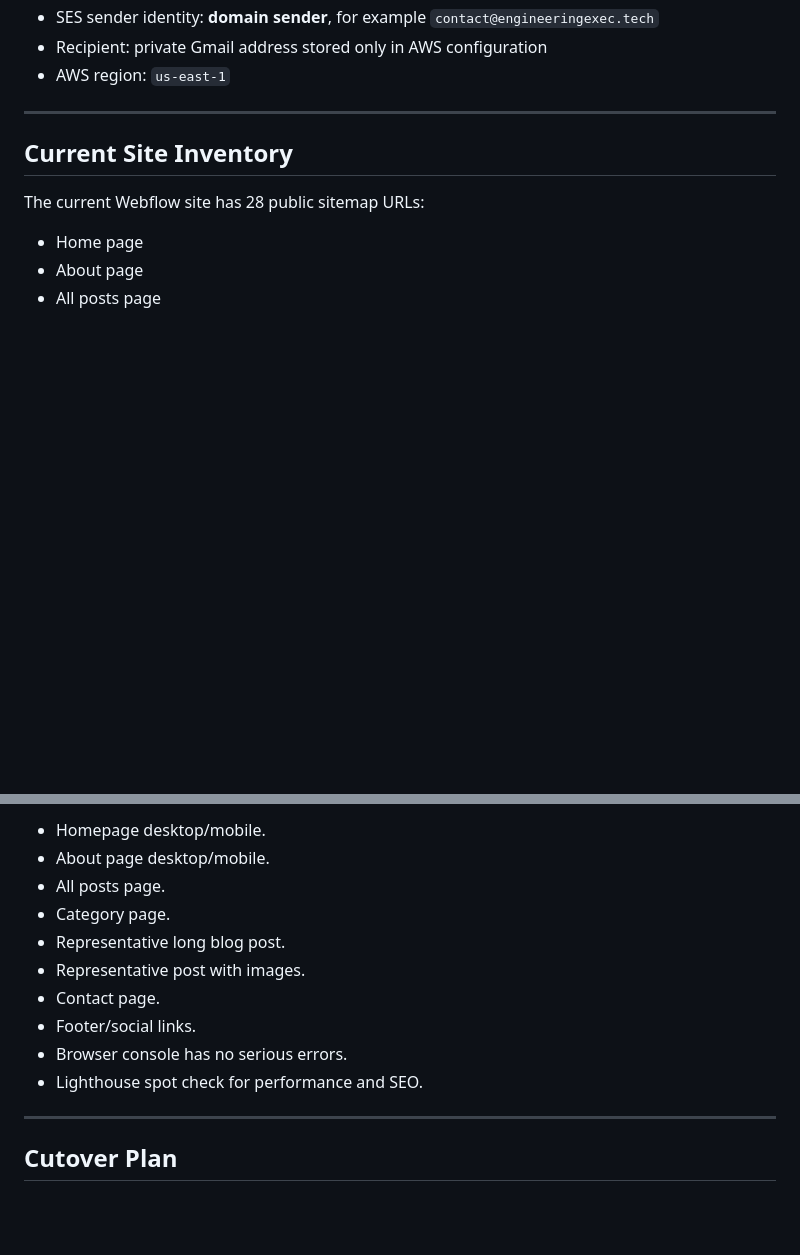
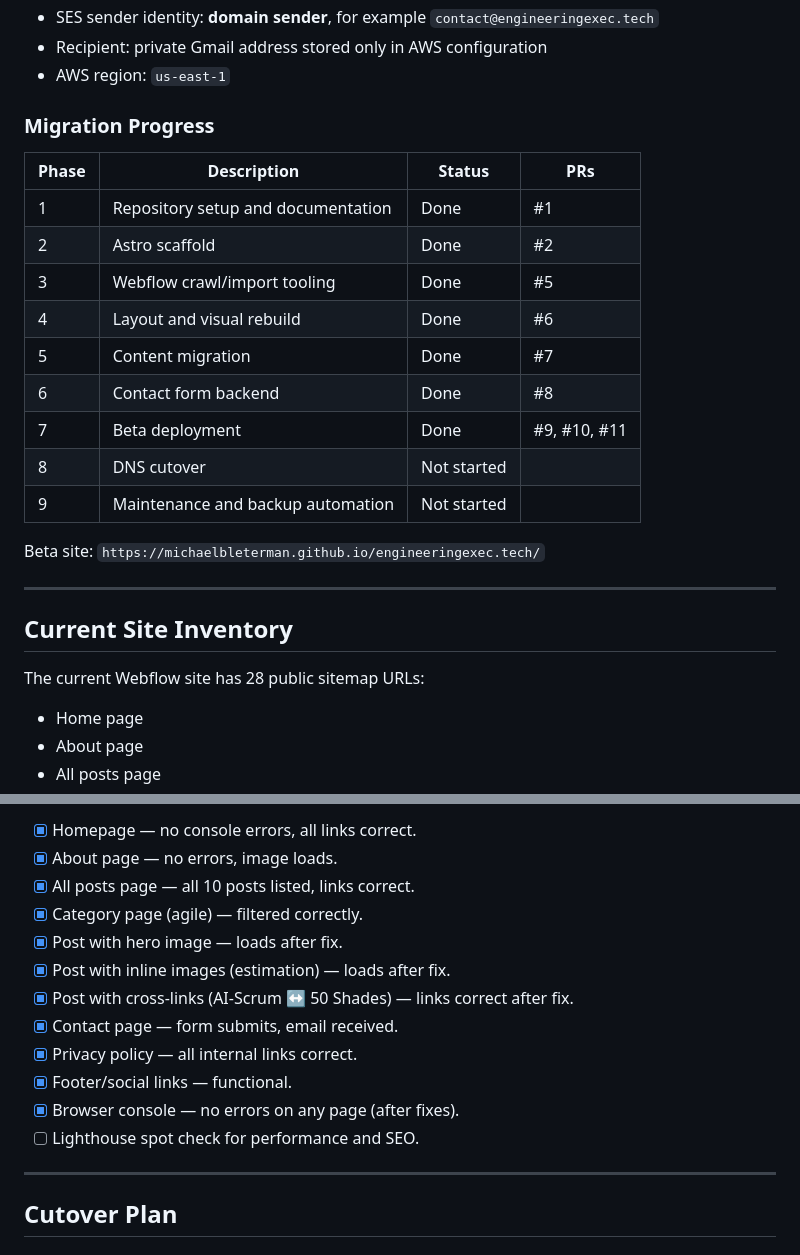
Before and after one commit to michaelbleterman/engineeringexec.tech, a Markdown page: docs/migration-plan.md, 2 parts joined by grey strips. GitHub-like rendering; blank space fills up the shorter version.

```diff
--- a/docs/migration-plan.md
+++ b/docs/migration-plan.md
@@ -30,6 +30,22 @@ Chosen architecture:
 - SES sender identity: **domain sender**, for example `contact@engineeringexec.tech`
 - Recipient: private Gmail address stored only in AWS configuration
 - AWS region: `us-east-1`
+
+### Migration Progress
+
+| Phase | Description | Status | PRs |
+|-------|-------------|--------|-----|
+| 1 | Repository setup and documentation | Done | #1 |
+| 2 | Astro scaffold | Done | #2 |
+| 3 | Webflow crawl/import tooling | Done | #5 |
+| 4 | Layout and visual rebuild | Done | #6 |
+| 5 | Content migration | Done | #7 |
+| 6 | Contact form backend | Done | #8 |
+| 7 | Beta deployment | Done | #9, #10, #11 |
+| 8 | DNS cutover | Not started | |
+| 9 | Maintenance and backup automation | Not started | |
+
+Beta site: `https://michaelbleterman.github.io/engineeringexec.tech/`
 
 ---
 
@@ -502,14 +528,16 @@ Manual checks:
 
-- Homepage desktop/mobile.
-- About page desktop/mobile.
-- All posts page.
-- Category page.
-- Representative long blog post.
-- Representative post with images.
-- Contact page.
-- Footer/social links.
-- Browser console has no serious errors.
-- Lighthouse spot check for performance and SEO.
+- [x] Homepage — no console errors, all links correct.
+- [x] About page — no errors, image loads.
+- [x] All posts page — all 10 posts listed, links correct.
+- [x] Category page (agile) — filtered correctly.
+- [x] Post with hero image — loads after fix.
+- [x] Post with inline images (estimation) — loads after fix.
+- [x] Post with cross-links (AI-Scrum ↔ 50 Shades) — links correct after fix.
+- [x] Contact page — form submits, email received.
+- [x] Privacy policy — all internal links correct.
+- [x] Footer/social links — functional.
+- [x] Browser console — no errors on any page (after fixes).
+- [ ] Lighthouse spot check for performance and SEO.
 
 ---
 
```
Also changed, not shown: other parts of docs/migration-plan.md (+33 -23 lines).
